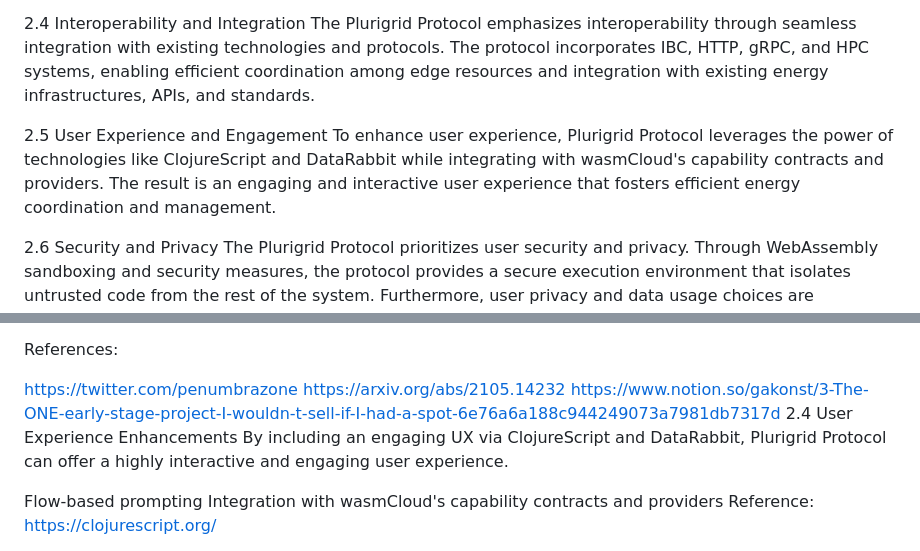
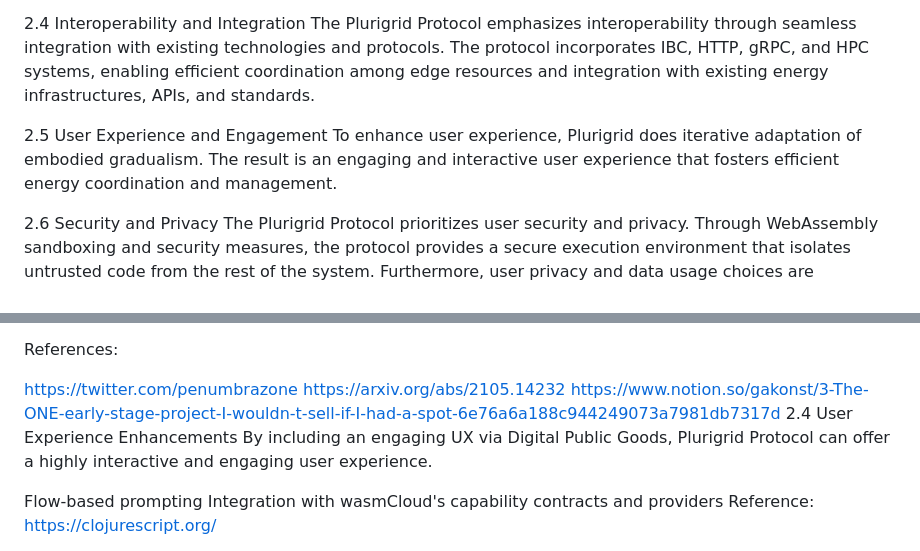
Before and after one commit to plurigrid/ontology, a Markdown page: log/2023-04-03-plurigrid.md, 2 parts joined by grey strips. Drawn GitHub-style.

Commit message:
metamodernity

```diff
--- a/log/2023-04-03-plurigrid.md
+++ b/log/2023-04-03-plurigrid.md
@@ -268,7 +268,7 @@ Architectural Overview In this section, we delve into the core components of the
 
 2.4 Interoperability and Integration The Plurigrid Protocol emphasizes interoperability through seamless integration with existing technologies and protocols. The protocol incorporates IBC, HTTP, gRPC, and HPC systems, enabling efficient coordination among edge resources and integration with existing energy infrastructures, APIs, and standards.
 
-2.5 User Experience and Engagement To enhance user experience, Plurigrid Protocol leverages the power of technologies like ClojureScript and DataRabbit while integrating with wasmCloud's capability contracts and providers. The result is an engaging and interactive user experience that fosters efficient energy coordination and management.
+2.5 User Experience and Engagement To enhance user experience, Plurigrid does iterative adaptation of embodied gradualism. The result is an engaging and interactive user experience that fosters efficient energy coordination and management.
 
 2.6 Security and Privacy The Plurigrid Protocol prioritizes user security and privacy. Through WebAssembly sandboxing and security measures, the protocol provides a secure execution environment that isolates untrusted code from the rest of the system. Furthermore, user privacy and data usage choices are respected when sharing data across the network.
 
@@ -296,7 +296,7 @@ Reference: https://martin.kleppmann.com/papers/bft-crdt-papoc22.pdf
 
 References:
 
-https://twitter.com/penumbrazone https://arxiv.org/abs/2105.14232 https://www.notion.so/gakonst/3-The-ONE-early-stage-project-I-wouldn-t-sell-if-I-had-a-spot-6e76a6a188c944249073a7981db7317d 2.4 User Experience Enhancements By including an engaging UX via ClojureScript and DataRabbit, Plurigrid Protocol can offer a highly interactive and engaging user experience.
+https://twitter.com/penumbrazone https://arxiv.org/abs/2105.14232 https://www.notion.so/gakonst/3-The-ONE-early-stage-project-I-wouldn-t-sell-if-I-had-a-spot-6e76a6a188c944249073a7981db7317d 2.4 User Experience Enhancements By including an engaging UX via Digital Public Goods, Plurigrid Protocol can offer a highly interactive and engaging user experience.
 
 Flow-based prompting Integration with wasmCloud's capability contracts and providers Reference: https://clojurescript.org/
 
```
Also changed, not shown: other parts of log/2023-04-03-plurigrid.md (+4 -4 lines).
